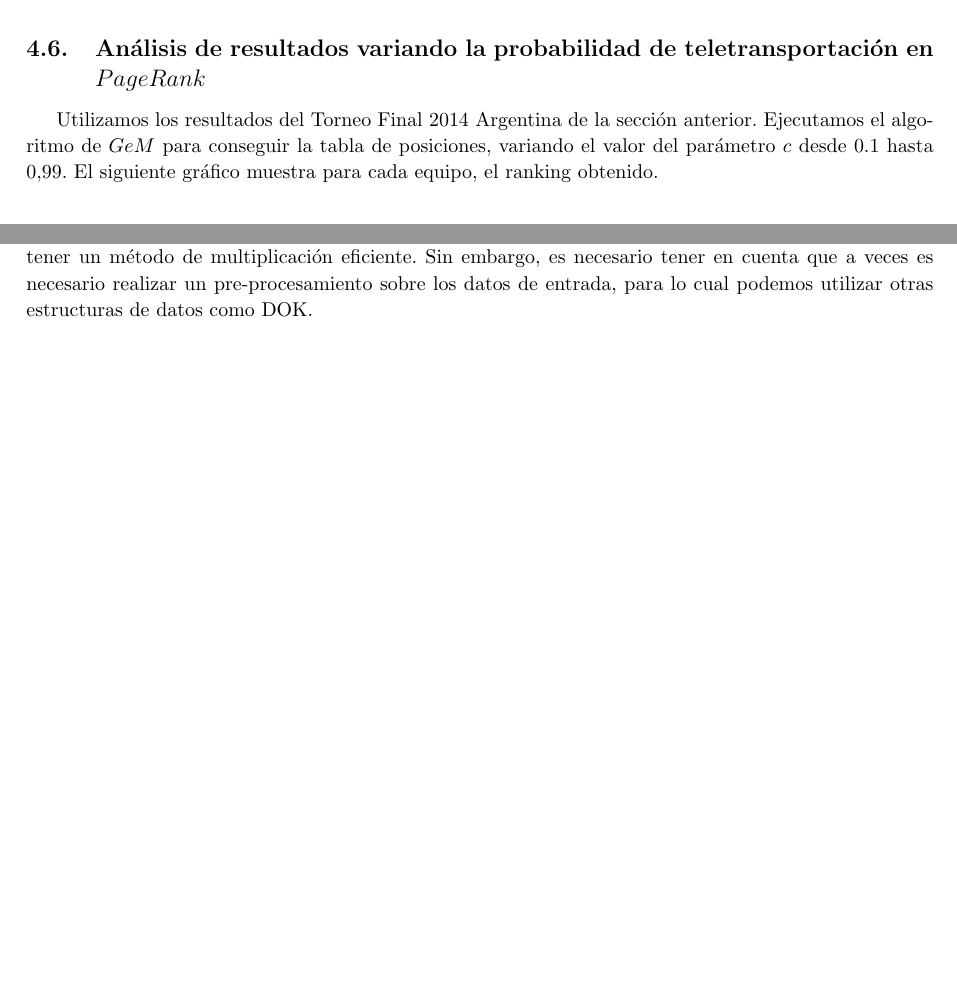
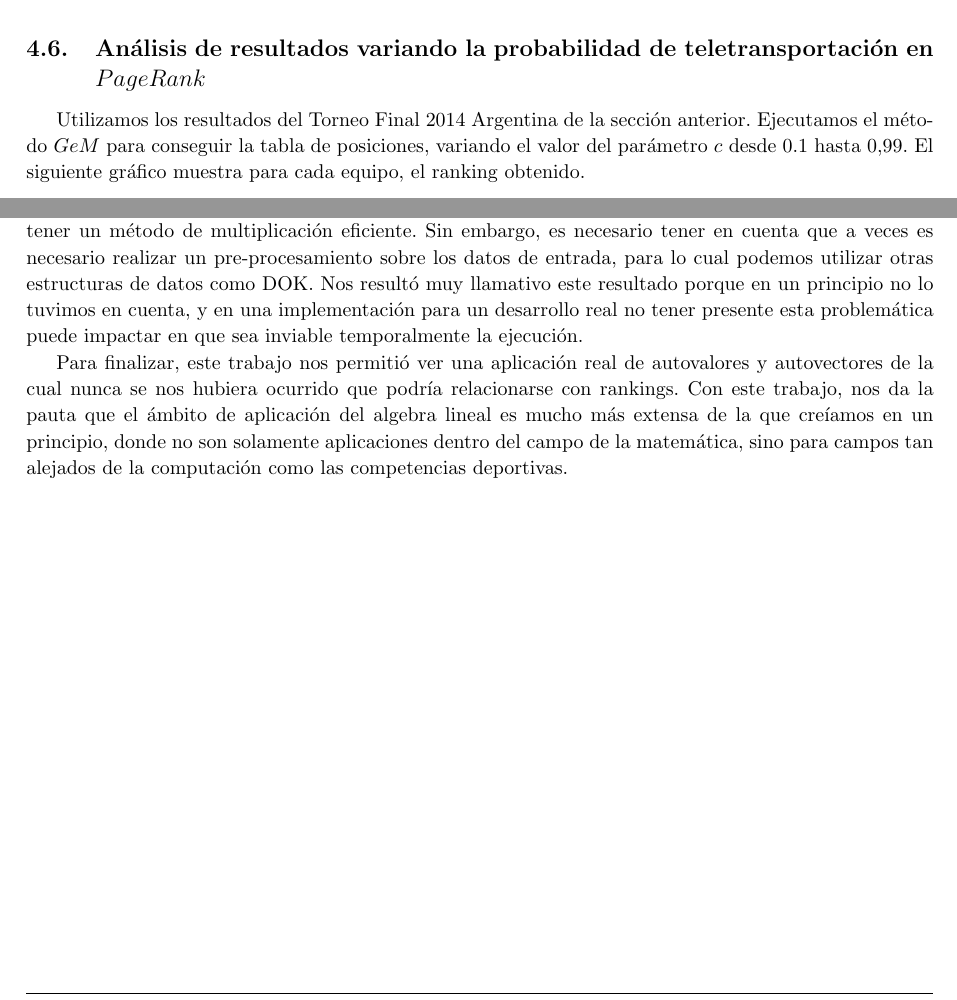
Before and after one commit to axelstram/metodosTP2, a LaTeX document (docs/informe/informe.tex, which reads docs/informe/conclusiones.tex, docs/informe/experimentacion.tex): two parts of pages 21 and 24 of 26 before the commit and two parts of pages 21 and 23 of 25 after it, joined at a grey line, cut so that both start at the same text, the shorter picture padded with empty space. Compiled offline with pdfLaTeX.

Commit message:
ya esta el informeeeee

```diff
--- a/docs/informe/conclusiones.tex
+++ b/docs/informe/conclusiones.tex
@@ -8,17 +8,11 @@ Para los rankings de deportes, estudiamos los resultados generados por $GeM$ en
 
 
 %la estructura que elegimos
-En cuanto a las estructuras, vimos los beneficios y perjuicios de cada una. Concluimos que la mejor alternativa es utilizar CSR para matrices esparsas, no sólo por su eficiencia espacial, sino también por tener un método de multiplicación eficiente. Sin embargo, es necesario tener en cuenta que a veces es necesario realizar un pre-procesamiento sobre los datos de entrada, para lo cual podemos utilizar otras estructuras de datos como DOK.
-
-
+En cuanto a las estructuras, vimos los beneficios y perjuicios de cada una. Concluimos que la mejor alternativa es utilizar CSR para matrices esparsas, no sólo por su eficiencia espacial, sino también por tener un método de multiplicación eficiente. Sin embargo, es necesario tener en cuenta que a veces es necesario realizar un pre-procesamiento sobre los datos de entrada, para lo cual podemos utilizar otras estructuras de datos como DOK. Nos resultó muy llamativo este resultado porque en un principio no lo tuvimos en cuenta, y en una implementación para un desarrollo real no tener presente esta problemática puede impactar en que sea inviable temporalmente la ejecución.
 % performance
-
-
-
 
 % la relacion entre la convergencia y el tiempo
 
+% que nos parecio el trabajo
 
-
-
-% que nos parecio el trabajo
+Para finalizar, este trabajo nos permitió ver una aplicación real de autovalores y autovectores de la cual nunca se nos hubiera ocurrido que podría relacionarse con rankings. Con este trabajo, nos da la pauta que el ámbito de aplicación del algebra lineal es mucho más extensa de la que creíamos en un principio, donde no son solamente aplicaciones dentro del campo de la matemática, sino para campos tan alejados de la computación como las competencias deportivas.
--- a/docs/informe/experimentacion.tex
+++ b/docs/informe/experimentacion.tex
@@ -239,7 +239,7 @@ Como conclusión, vemos que realizar un análisis de GeM no es sencillo dado que
 
 \subsection{Análisis de resultados variando la probabilidad de teletransportación en $PageRank$}
 
-Utilizamos los resultados del Torneo Final 2014 Argentina de la sección anterior. Ejecutamos el algoritmo de $GeM$ para conseguir la tabla de posiciones, variando el valor del parámetro $c$ desde 0.1 hasta 0,99. El siguiente gráfico muestra para cada equipo, el ranking obtenido.\\
+Utilizamos los resultados del Torneo Final 2014 Argentina de la sección anterior. Ejecutamos el método $GeM$ para conseguir la tabla de posiciones, variando el valor del parámetro $c$ desde 0.1 hasta 0,99. El siguiente gráfico muestra para cada equipo, el ranking obtenido.\\
 
 \begin{figure}[H]
 \centering
```
Also changed, not shown: docs/informe/informe.tex (+0 -3 lines), docs/informe/experimentacion.tex (2 more changed lines).
